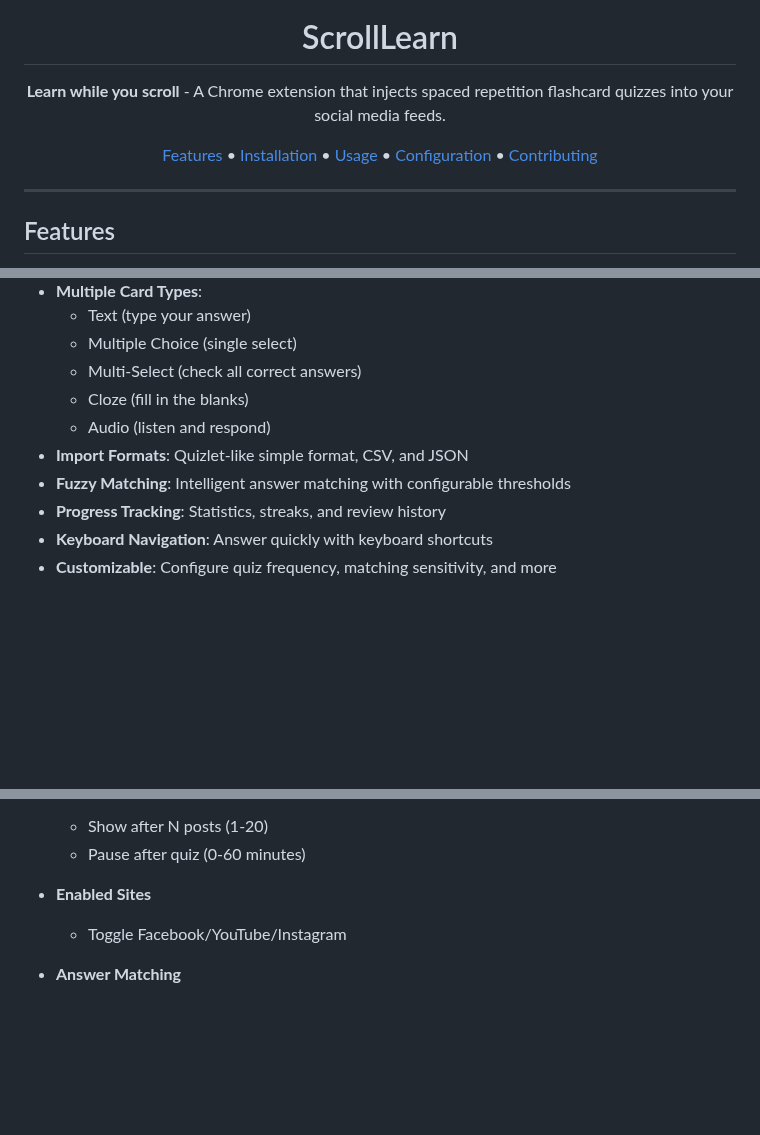
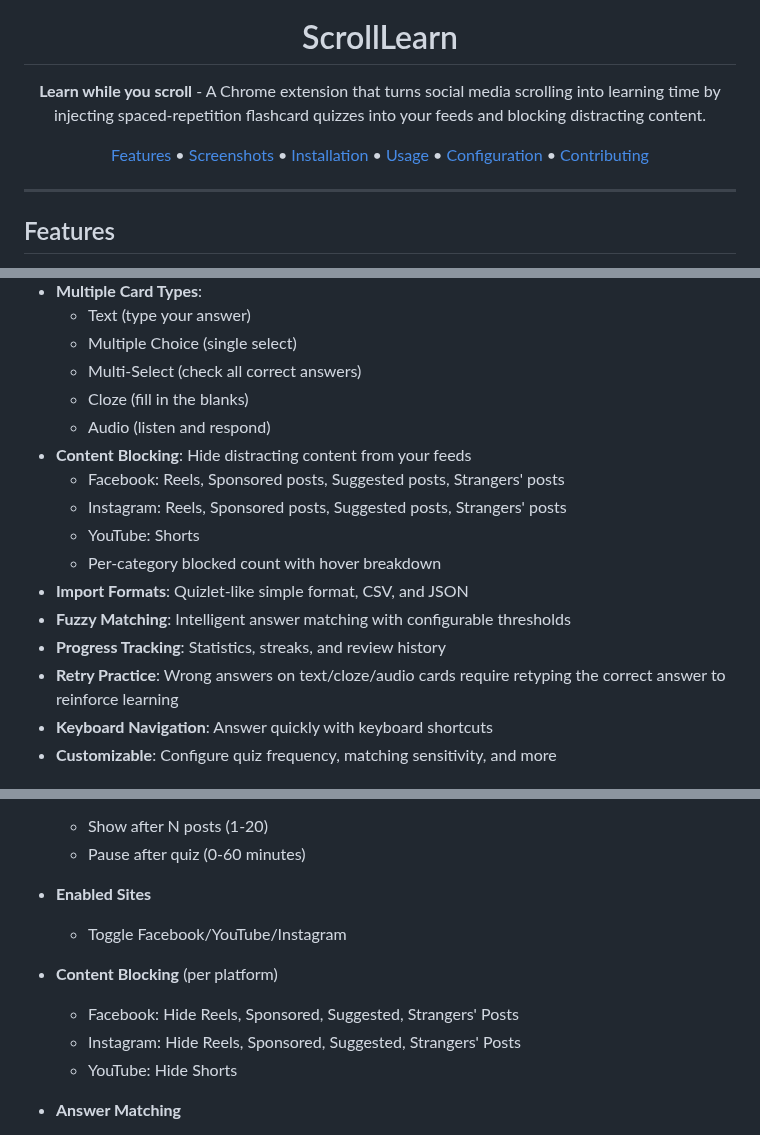
Before and after one commit to tasszz2k/scroll-learn, a Markdown page: README.md, 3 parts joined by grey strips. GitHub-like rendering; blank space fills up the shorter version.

```diff
--- a/README.md
+++ b/README.md
@@ -5,11 +5,12 @@
 <h1 align="center">ScrollLearn</h1>
 
 <p align="center">
-  <strong>Learn while you scroll</strong> - A Chrome extension that injects spaced repetition flashcard quizzes into your social media feeds.
+  <strong>Learn while you scroll</strong> - A Chrome extension that turns social media scrolling into learning time by injecting spaced-repetition flashcard quizzes into your feeds and blocking distracting content.
 </p>
 
 <p align="center">
   <a href="#features">Features</a> •
+  <a href="#screenshots">Screenshots</a> •
   <a href="#installation">Installation</a> •
   <a href="#usage">Usage</a> •
   <a href="#configuration">Configuration</a> •
@@ -28,8 +29,14 @@
   - Multi-Select (check all correct answers)
   - Cloze (fill in the blanks)
   - Audio (listen and respond)
+- **Content Blocking**: Hide distracting content from your feeds
+  - Facebook: Reels, Sponsored posts, Suggested posts, Strangers' posts
+  - Instagram: Reels, Sponsored posts, Suggested posts, Strangers' posts
+  - YouTube: Shorts
+  - Per-category blocked count with hover breakdown
 - **Import Formats**: Quizlet-like simple format, CSV, and JSON
 - **Fuzzy Matching**: Intelligent answer matching with configurable thresholds
 - **Progress Tracking**: Statistics, streaks, and review history
+- **Retry Practice**: Wrong answers on text/cloze/audio cards require retyping the correct answer to reinforce learning
 - **Keyboard Navigation**: Answer quickly with keyboard shortcuts
 - **Customizable**: Configure quiz frequency, matching sensitivity, and more
@@ -139,6 +175,11 @@ In the **Settings** tab:
 - **Enabled Sites**
   - Toggle Facebook/YouTube/Instagram
 
+- **Content Blocking** (per platform)
+  - Facebook: Hide Reels, Sponsored, Suggested, Strangers' Posts
+  - Instagram: Hide Reels, Sponsored, Suggested, Strangers' Posts
+  - YouTube: Hide Shorts
+
 - **Answer Matching**
   - Characters to ignore
   - Case sensitivity
```
Also changed, not shown: other parts of README.md (+33 -3 lines), CHANGELOG.md (+22 -0 lines), CLAUDE.md (+23 -0 lines), docs/images/deck.png (added), docs/images/extension.png (added), docs/images/quiz.png (added), docs/images/settings.png (added), 7 other files.
